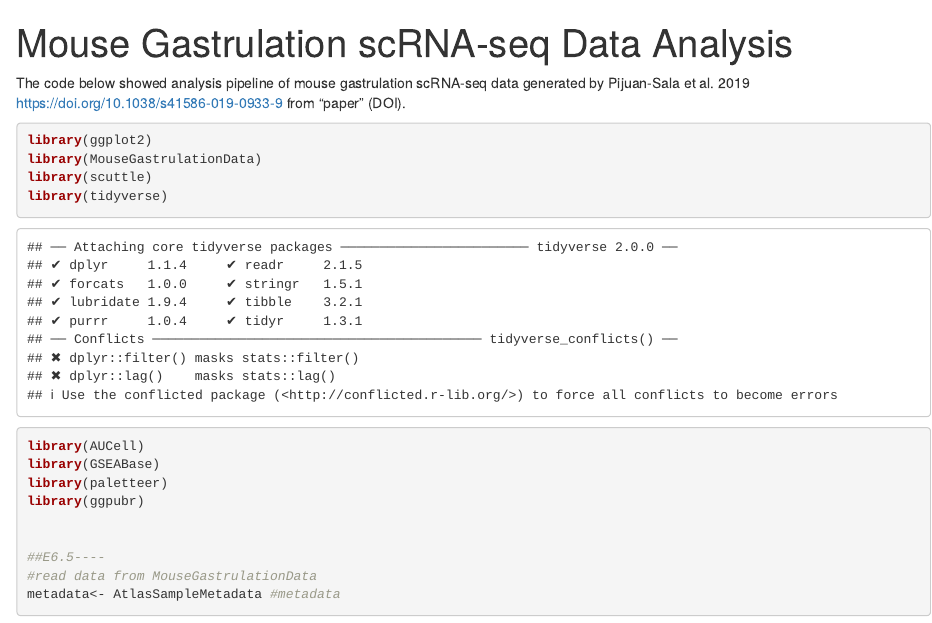
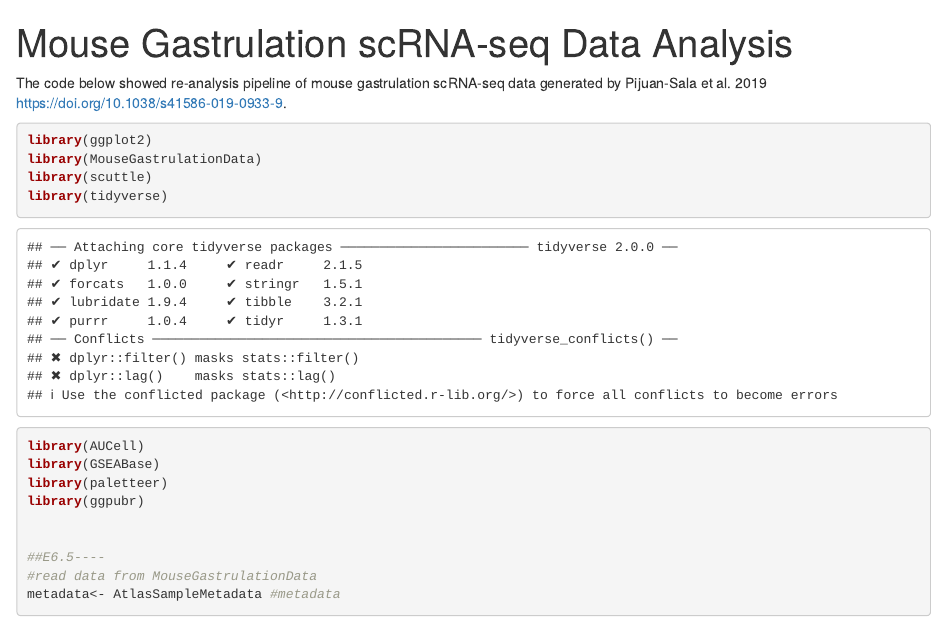
Before and after one commit to HueiTeng99/Wt1_SMC_2025, an R Markdown document (R_Markdown/mouse_gastrulation_scRNA-seq.Rmd): the page in a window 1100 px wide, from its top. Rendered offline with R 4.5, knitr and Pandoc, with nearby package versions; some code elsewhere in the file could not run offline.

Commit message:
Update mouse_gastrulation_scRNA-seq.Rmd

````diff
--- a/R_Markdown/mouse_gastrulation_scRNA-seq.Rmd
+++ b/R_Markdown/mouse_gastrulation_scRNA-seq.Rmd
@@ -4,7 +4,7 @@ output: html_document
 Author: Huei Teng Ng
 ---
 
-The code below showed analysis pipeline of mouse gastrulation scRNA-seq data generated by Pijuan-Sala et al. 2019 https://doi.org/10.1038/s41586-019-0933-9 from "paper" (DOI).
+The code below showed re-analysis pipeline of mouse gastrulation scRNA-seq data generated by Pijuan-Sala et al. 2019 https://doi.org/10.1038/s41586-019-0933-9.
 ```{r}
 library(ggplot2)
 library(MouseGastrulationData)
````
